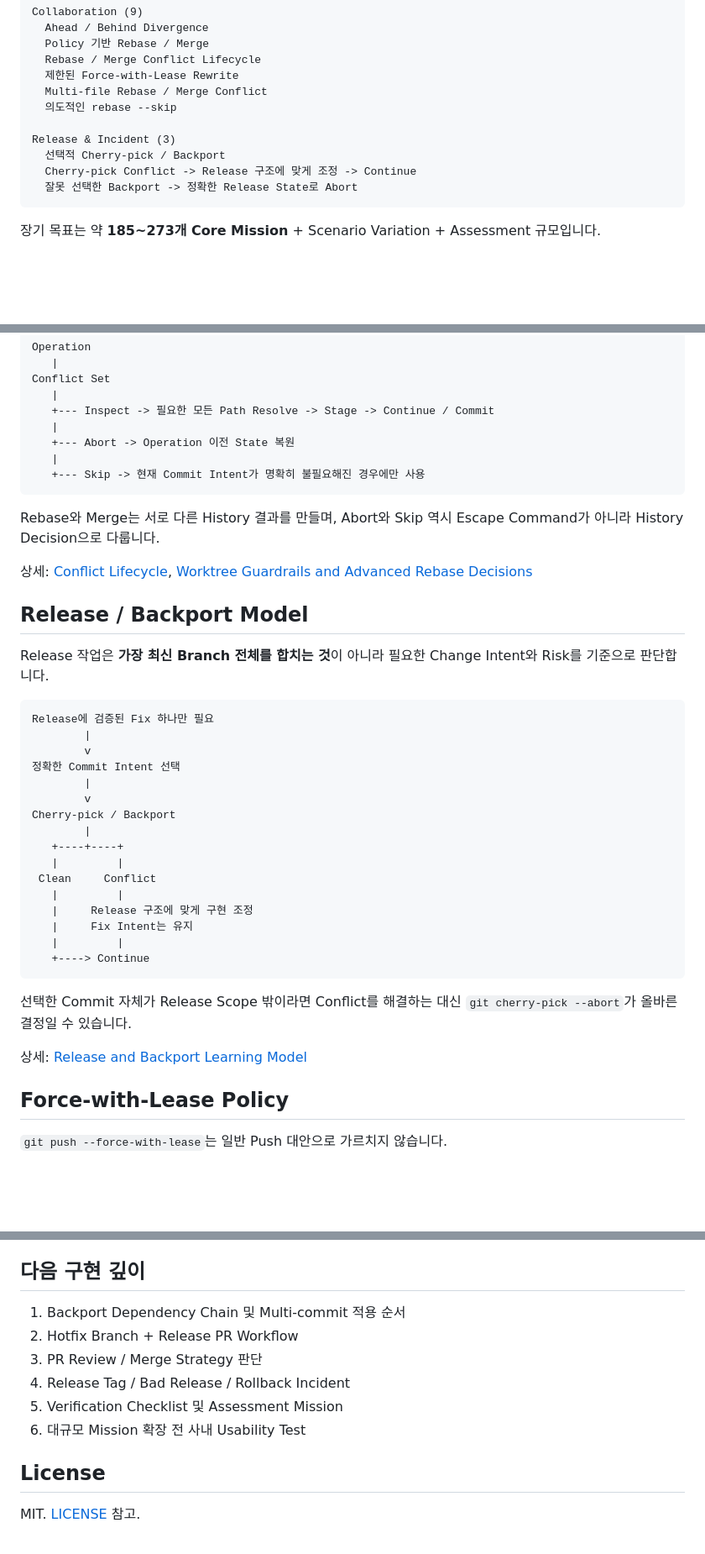
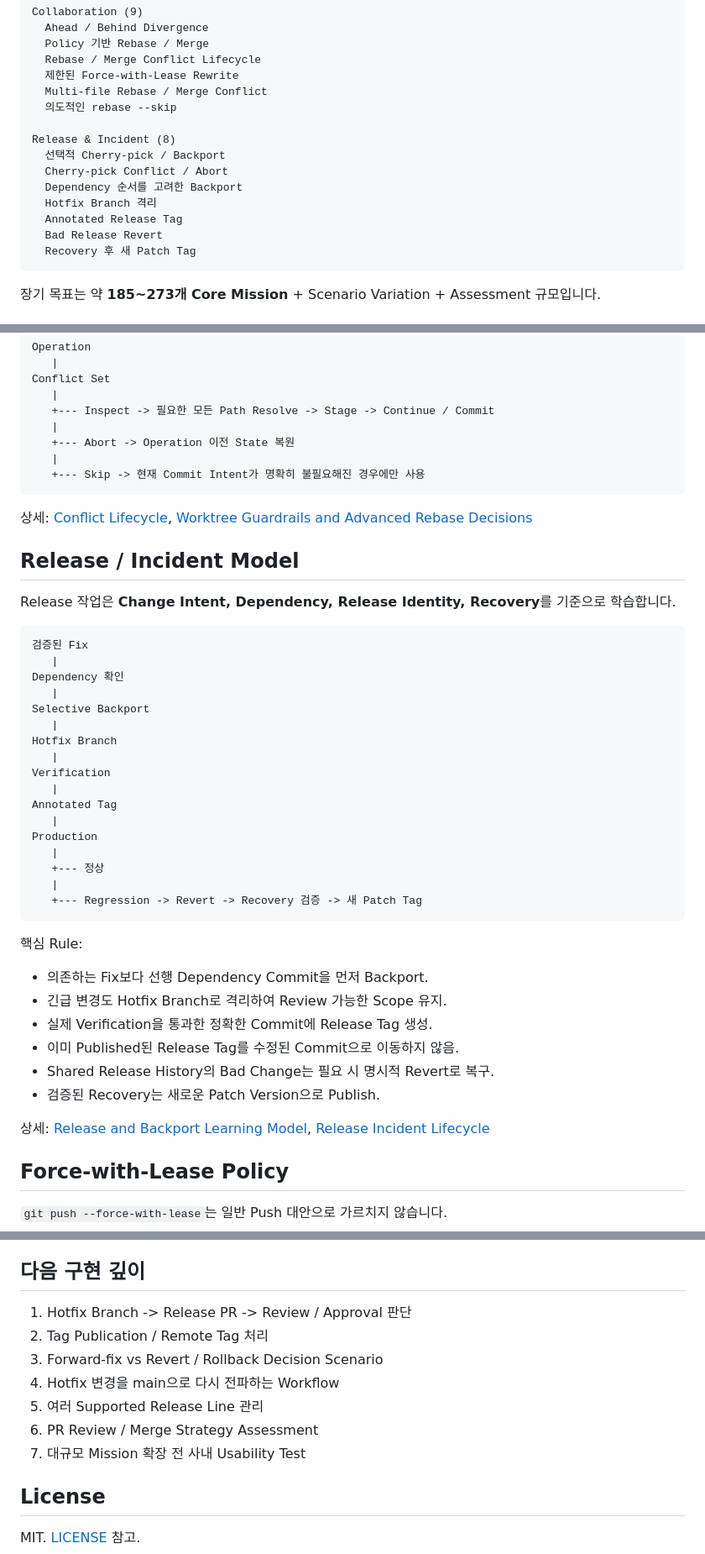
Before and after one commit to kjlee-inlct/git_adventures, a Markdown page: README.ko.md, 3 parts joined by grey strips. Shown at 84% size. Drawn GitHub-style; blank space fills up the shorter version.

Commit message:
35개 Mission Release Lifecycle 문서화

````diff
--- a/README.ko.md
+++ b/README.ko.md
@@ -46,10 +46,14 @@ Collaboration (9)
   Multi-file Rebase / Merge Conflict
   의도적인 rebase --skip
 
-Release & Incident (3)
+Release & Incident (8)
   선택적 Cherry-pick / Backport
-  Cherry-pick Conflict -> Release 구조에 맞게 조정 -> Continue
-  잘못 선택한 Backport -> 정확한 Release State로 Abort
+  Cherry-pick Conflict / Abort
+  Dependency 순서를 고려한 Backport
+  Hotfix Branch 격리
+  Annotated Release Tag
+  Bad Release Revert
+  Recovery 후 새 Patch Tag
 ```
 
 장기 목표는 약 **185~273개 Core Mission** + Scenario Variation + Assessment 규모입니다.
@@ -97,36 +102,42 @@ Conflict Set
    +--- Skip -> 현재 Commit Intent가 명확히 불필요해진 경우에만 사용
 ```
 
-Rebase와 Merge는 서로 다른 History 결과를 만들며, Abort와 Skip 역시 Escape Command가 아니라 History Decision으로 다룹니다.
-
 상세: [Conflict Lifecycle](docs/conflict-lifecycle.md), [Worktree Guardrails and Advanced Rebase Decisions](docs/advanced-rebase-and-worktree-safety.md)
 
-## Release / Backport Model
+## Release / Incident Model
 
-Release 작업은 **가장 최신 Branch 전체를 합치는 것**이 아니라 필요한 Change Intent와 Risk를 기준으로 판단합니다.
+Release 작업은 **Change Intent, Dependency, Release Identity, Recovery**를 기준으로 학습합니다.
 
 ```text
-Release에 검증된 Fix 하나만 필요
-        |
-        v
-정확한 Commit Intent 선택
-        |
-        v
-Cherry-pick / Backport
-        |
-   +----+----+
-   |         |
- Clean     Conflict
-   |         |
-   |     Release 구조에 맞게 구현 조정
-   |     Fix Intent는 유지
-   |         |
-   +----> Continue
+검증된 Fix
+   |
+Dependency 확인
+   |
+Selective Backport
+   |
+Hotfix Branch
+   |
+Verification
+   |
+Annotated Tag
+   |
+Production
+   |
+   +--- 정상
+   |
+   +--- Regression -> Revert -> Recovery 검증 -> 새 Patch Tag
 ```
 
-선택한 Commit 자체가 Release Scope 밖이라면 Conflict를 해결하는 대신 `git cherry-pick --abort`가 올바른 결정일 수 있습니다.
+핵심 Rule:
 
-상세: [Release and Backport Learning Model](docs/release-and-backport.md)
+- 의존하는 Fix보다 선행 Dependency Commit을 먼저 Backport.
+- 긴급 변경도 Hotfix Branch로 격리하여 Review 가능한 Scope 유지.
+- 실제 Verification을 통과한 정확한 Commit에 Release Tag 생성.
+- 이미 Published된 Release Tag를 수정된 Commit으로 이동하지 않음.
+- Shared Release History의 Bad Change는 필요 시 명시적 Revert로 복구.
+- 검증된 Recovery는 새로운 Patch Version으로 Publish.
+
+상세: [Release and Backport Learning Model](docs/release-and-backport.md), [Release Incident Lifecycle](docs/release-incident-lifecycle.md)
 
 ## Force-with-Lease Policy
 
@@ -212,12 +224,13 @@ https://www.figma.com/design/4u02b7msrNYjPDQbITbnGi
 
 ## 다음 구현 깊이
 
-1. Backport Dependency Chain 및 Multi-commit 적용 순서
-2. Hotfix Branch + Release PR Workflow
-3. PR Review / Merge Strategy 판단
-4. Release Tag / Bad Release / Rollback Incident
-5. Verification Checklist 및 Assessment Mission
-6. 대규모 Mission 확장 전 사내 Usability Test
+1. Hotfix Branch -> Release PR -> Review / Approval 판단
+2. Tag Publication / Remote Tag 처리
+3. Forward-fix vs Revert / Rollback Decision Scenario
+4. Hotfix 변경을 main으로 다시 전파하는 Workflow
+5. 여러 Supported Release Line 관리
+6. PR Review / Merge Strategy Assessment
+7. 대규모 Mission 확장 전 사내 Usability Test
 
 ## License
 
````
Also changed, not shown: other parts of README.ko.md (+5 -3 lines).
